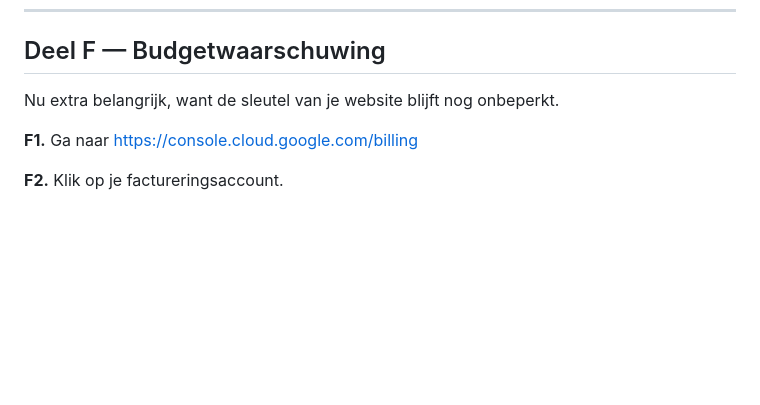
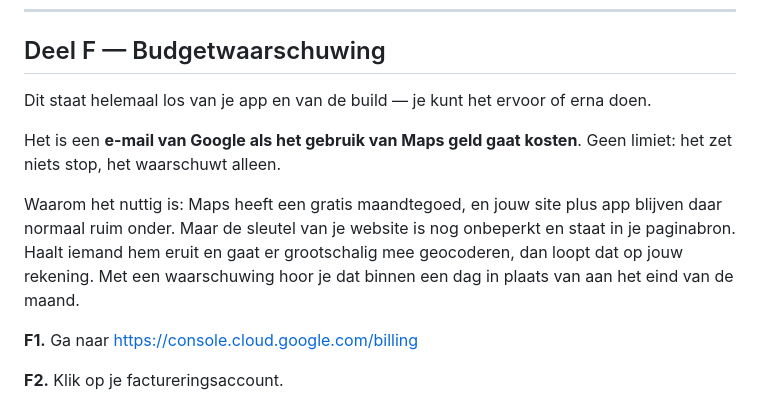
Before and after one commit to EkeBosman/snackspert, a Markdown page: snackspert-app/SLEUTELS.md, the part around the change. GitHub-like rendering; blank space fills up the shorter version.

Commit message:
Explain what the budget alert actually is
The step said to create one without saying it is a billing email from Google
rather than an app setting or a spending cap, or that it is independent of the
build.

Co-Authored-By: Claude Opus 5 <noreply@anthropic.com>
Claude-Session: https://claude.ai/code/session_01E767qq5Moc1mYWy9bBmsQ7

```diff
--- a/snackspert-app/SLEUTELS.md
+++ b/snackspert-app/SLEUTELS.md
@@ -141,7 +141,18 @@ Wil je het zelf doen: in `app.json` staan ze bij
 
 ## Deel F — Budgetwaarschuwing
 
-Nu extra belangrijk, want de sleutel van je website blijft nog onbeperkt.
+Dit staat helemaal los van je app en van de build — je kunt het ervoor of erna
+doen.
+
+Het is een **e-mail van Google als het gebruik van Maps geld gaat kosten**. Geen
+limiet: het zet niets stop, het waarschuwt alleen.
+
+Waarom het nuttig is: Maps heeft een gratis maandtegoed, en jouw site plus app
+blijven daar normaal ruim onder. Maar de sleutel van je website is nog
+onbeperkt en staat in je paginabron. Haalt iemand hem eruit en gaat er
+grootschalig mee geocoderen, dan loopt dat op jouw rekening. Met een
+waarschuwing hoor je dat binnen een dag in plaats van aan het eind van de
+maand.
 
 **F1.** Ga naar https://console.cloud.google.com/billing
 
```
